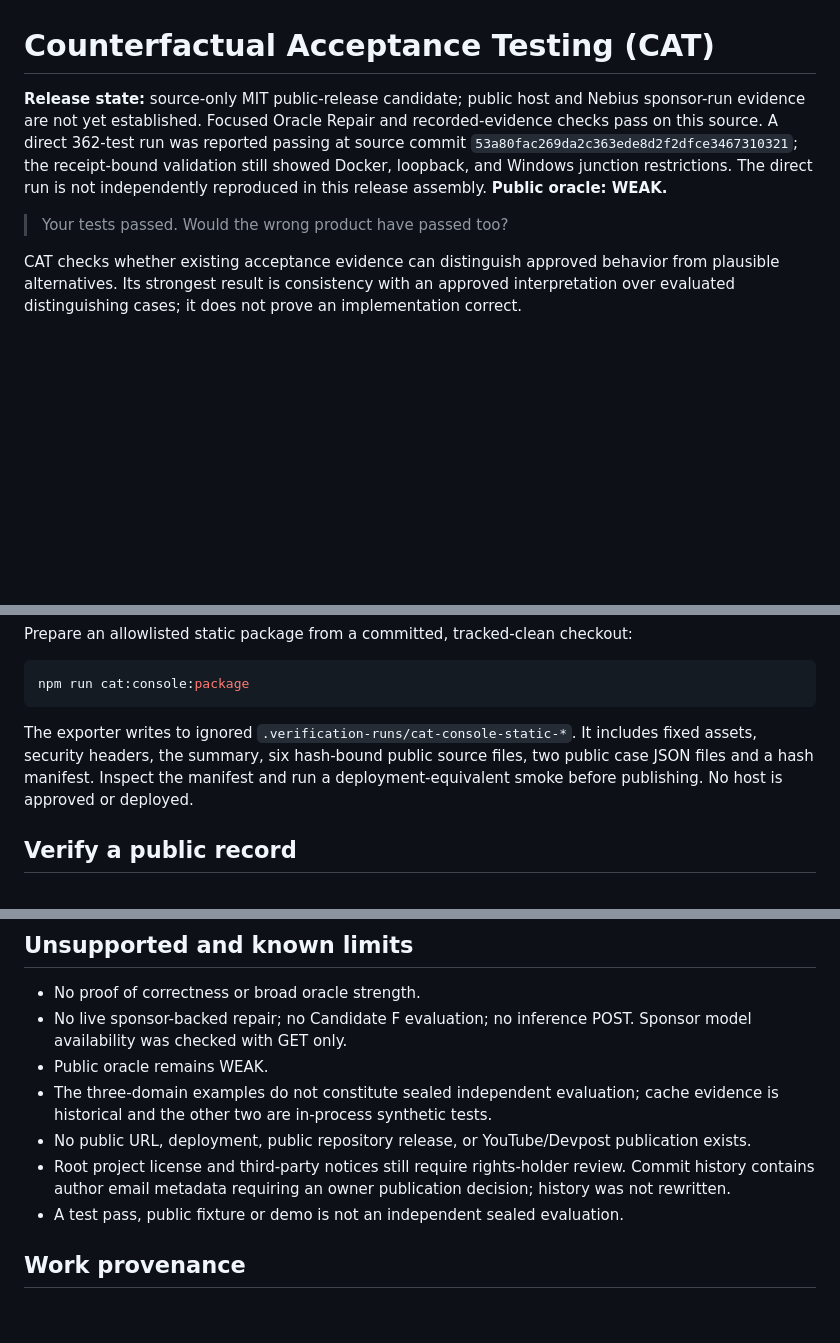
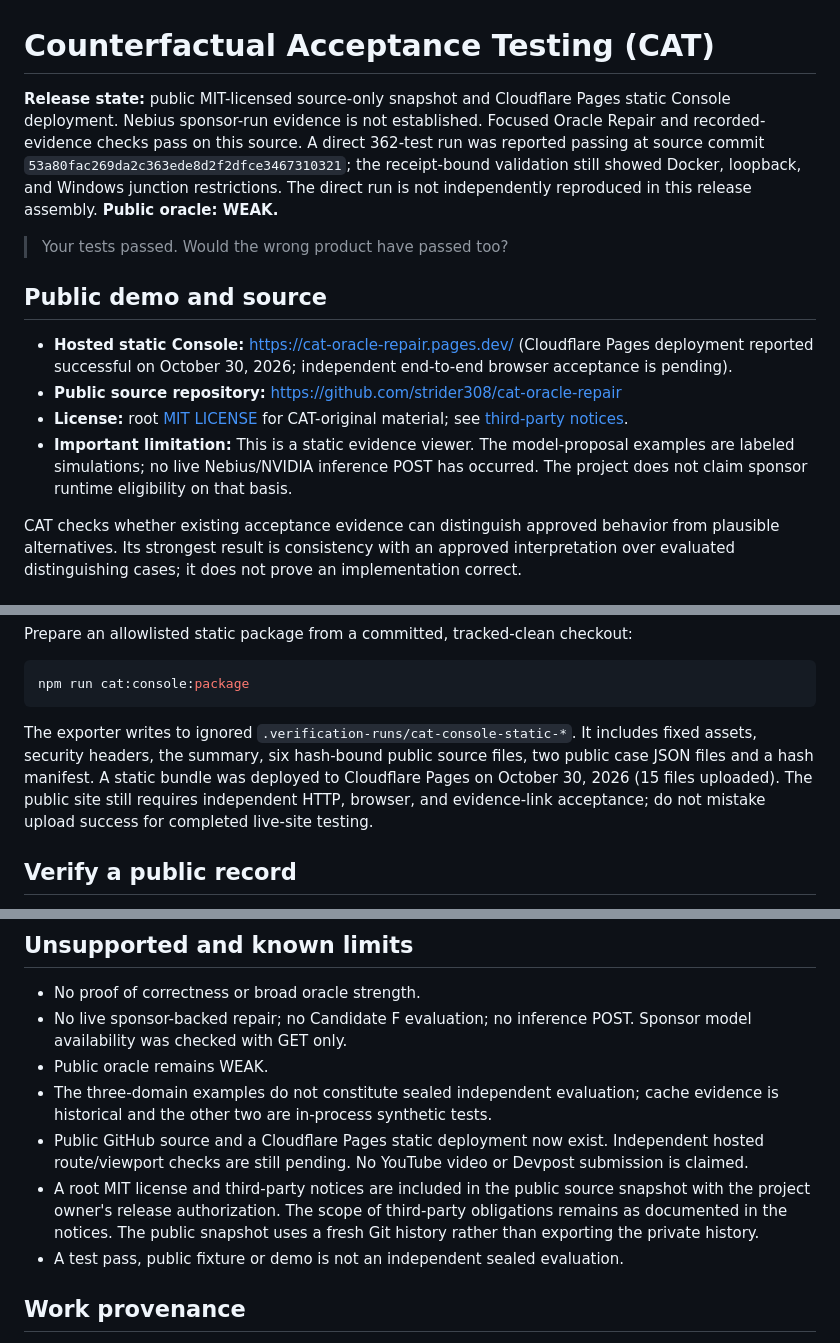
Before and after one commit to strider308/cat-oracle-repair, a Markdown page: README.md, 3 parts joined by grey strips. Rendered like a GitHub page; blank space fills up the shorter version.

Commit message:
docs: link deployed CAT Console and update truthful release status

````diff
--- a/README.md
+++ b/README.md
@@ -1,8 +1,15 @@
 # Counterfactual Acceptance Testing (CAT)
 
-**Release state:** source-only MIT public-release candidate; public host and Nebius sponsor-run evidence are not yet established. Focused Oracle Repair and recorded-evidence checks pass on this source. A direct 362-test run was reported passing at source commit `53a80fac269da2c363ede8d2f2dfce3467310321`; the receipt-bound validation still showed Docker, loopback, and Windows junction restrictions. The direct run is not independently reproduced in this release assembly. **Public oracle: WEAK.**
+**Release state:** public MIT-licensed source-only snapshot and Cloudflare Pages static Console deployment. Nebius sponsor-run evidence is not established. Focused Oracle Repair and recorded-evidence checks pass on this source. A direct 362-test run was reported passing at source commit `53a80fac269da2c363ede8d2f2dfce3467310321`; the receipt-bound validation still showed Docker, loopback, and Windows junction restrictions. The direct run is not independently reproduced in this release assembly. **Public oracle: WEAK.**
 
 > Your tests passed. Would the wrong product have passed too?
+
+## Public demo and source
+
+- **Hosted static Console:** https://cat-oracle-repair.pages.dev/ (Cloudflare Pages deployment reported successful on October 30, 2026; independent end-to-end browser acceptance is pending).
+- **Public source repository:** https://github.com/strider308/cat-oracle-repair
+- **License:** root [MIT LICENSE](LICENSE) for CAT-original material; see [third-party notices](THIRD-PARTY-NOTICES.md).
+- **Important limitation:** This is a static evidence viewer. The model-proposal examples are labeled simulations; no live Nebius/NVIDIA inference POST has occurred. The project does not claim sponsor runtime eligibility on that basis.
 
 CAT checks whether existing acceptance evidence can distinguish approved behavior from plausible alternatives. Its strongest result is consistency with an approved interpretation over evaluated distinguishing cases; it does not prove an implementation correct.
 
@@ -50,7 +57,7 @@ Prepare an allowlisted static package from a committed, tracked-clean checkout:
 npm run cat:console:package
 ```
 
-The exporter writes to ignored `.verification-runs/cat-console-static-*`. It includes fixed assets, security headers, the summary, six hash-bound public source files, two public case JSON files and a hash manifest. Inspect the manifest and run a deployment-equivalent smoke before publishing. No host is approved or deployed.
+The exporter writes to ignored `.verification-runs/cat-console-static-*`. It includes fixed assets, security headers, the summary, six hash-bound public source files, two public case JSON files and a hash manifest. A static bundle was deployed to Cloudflare Pages on October 30, 2026 (15 files uploaded). The public site still requires independent HTTP, browser, and evidence-link acceptance; do not mistake upload success for completed live-site testing.
 
 ## Verify a public record
 
@@ -72,8 +79,8 @@ The prepared Oracle Observation Proposal targets only `nvidia/nemotron-3-super-1
 - No live sponsor-backed repair; no Candidate F evaluation; no inference POST. Sponsor model availability was checked with GET only.
 - Public oracle remains WEAK.
 - The three-domain examples do not constitute sealed independent evaluation; cache evidence is historical and the other two are in-process synthetic tests.
-- No public URL, deployment, public repository release, or YouTube/Devpost publication exists.
-- Root project license and third-party notices still require rights-holder review. Commit history contains author email metadata requiring an owner publication decision; history was not rewritten.
+- Public GitHub source and a Cloudflare Pages static deployment now exist. Independent hosted route/viewport checks are still pending. No YouTube video or Devpost submission is claimed.
+- A root MIT license and third-party notices are included in the public source snapshot with the project owner's release authorization. The scope of third-party obligations remains as documented in the notices. The public snapshot uses a fresh Git history rather than exporting the private history.
 - A test pass, public fixture or demo is not an independent sealed evaluation.
 
 ## Work provenance
````
